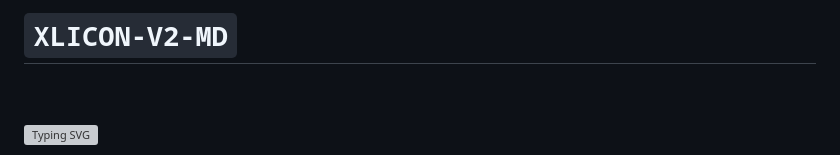
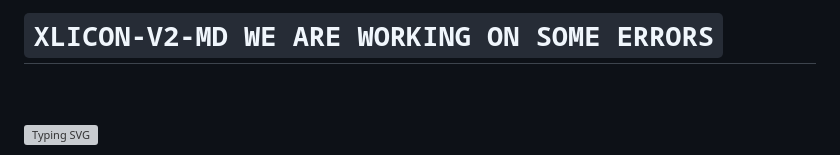
Before and after one commit to salmanytofficial/XLICON-V2-MD, a Markdown page: README.md, the part around the change. Drawn GitHub-style; grey boxes are pictures that could not be loaded.

```diff
--- a/README.md
+++ b/README.md
@@ -1,4 +1,4 @@
-# `XLICON-V2-MD`
+# `XLICON-V2-MD WE ARE WORKING ON SOME ERRORS`
 <br>
 <br>
 
```
